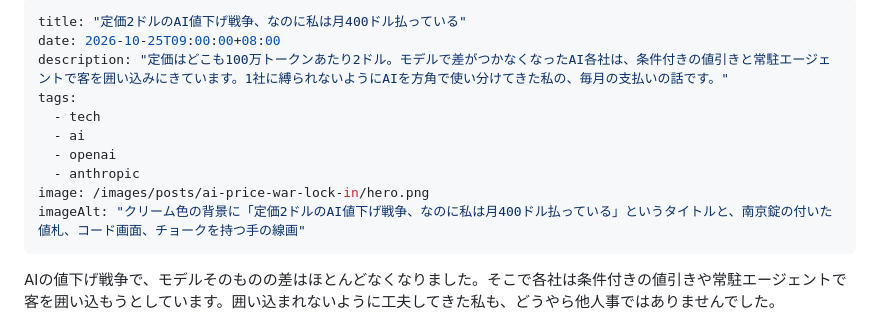
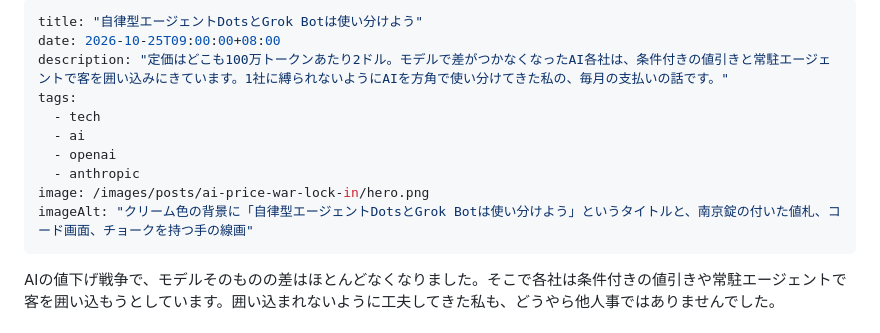
Before and after one commit to tomohiro-owada/tomohiro-owada.github.io, a Markdown page: src/posts/ai-price-war-lock-in.md, the part around the change. GitHub-like rendering.

Commit message:
Retitle price-war post: use Dots and Grok Bot for different jobs (JA/EN)

```diff
--- a/src/posts/ai-price-war-lock-in.md
+++ b/src/posts/ai-price-war-lock-in.md
@@ -1,5 +1,5 @@
 ---
-title: "定価2ドルのAI値下げ戦争、なのに私は月400ドル払っている"
+title: "自律型エージェントDotsとGrok Botは使い分けよう"
 date: 2026-10-25T09:00:00+08:00
 description: "定価はどこも100万トークンあたり2ドル。モデルで差がつかなくなったAI各社は、条件付きの値引きと常駐エージェントで客を囲い込みにきています。1社に縛られないようにAIを方角で使い分けてきた私の、毎月の支払いの話です。"
 tags:
@@ -8,7 +8,7 @@ tags:
   - openai
   - anthropic
 image: /images/posts/ai-price-war-lock-in/hero.png
-imageAlt: "クリーム色の背景に「定価2ドルのAI値下げ戦争、なのに私は月400ドル払っている」というタイトルと、南京錠の付いた値札、コード画面、チョークを持つ手の線画"
+imageAlt: "クリーム色の背景に「自律型エージェントDotsとGrok Botは使い分けよう」というタイトルと、南京錠の付いた値札、コード画面、チョークを持つ手の線画"
 ---
 
 AIの値下げ戦争で、モデルそのものの差はほとんどなくなりました。そこで各社は条件付きの値引きや常駐エージェントで客を囲い込もうとしています。囲い込まれないように工夫してきた私も、どうやら他人事ではありませんでした。
```
Also changed, not shown: images/posts/ai-price-war-lock-in/hero-en.png, images/posts/ai-price-war-lock-in/hero.png, 1 other file.
